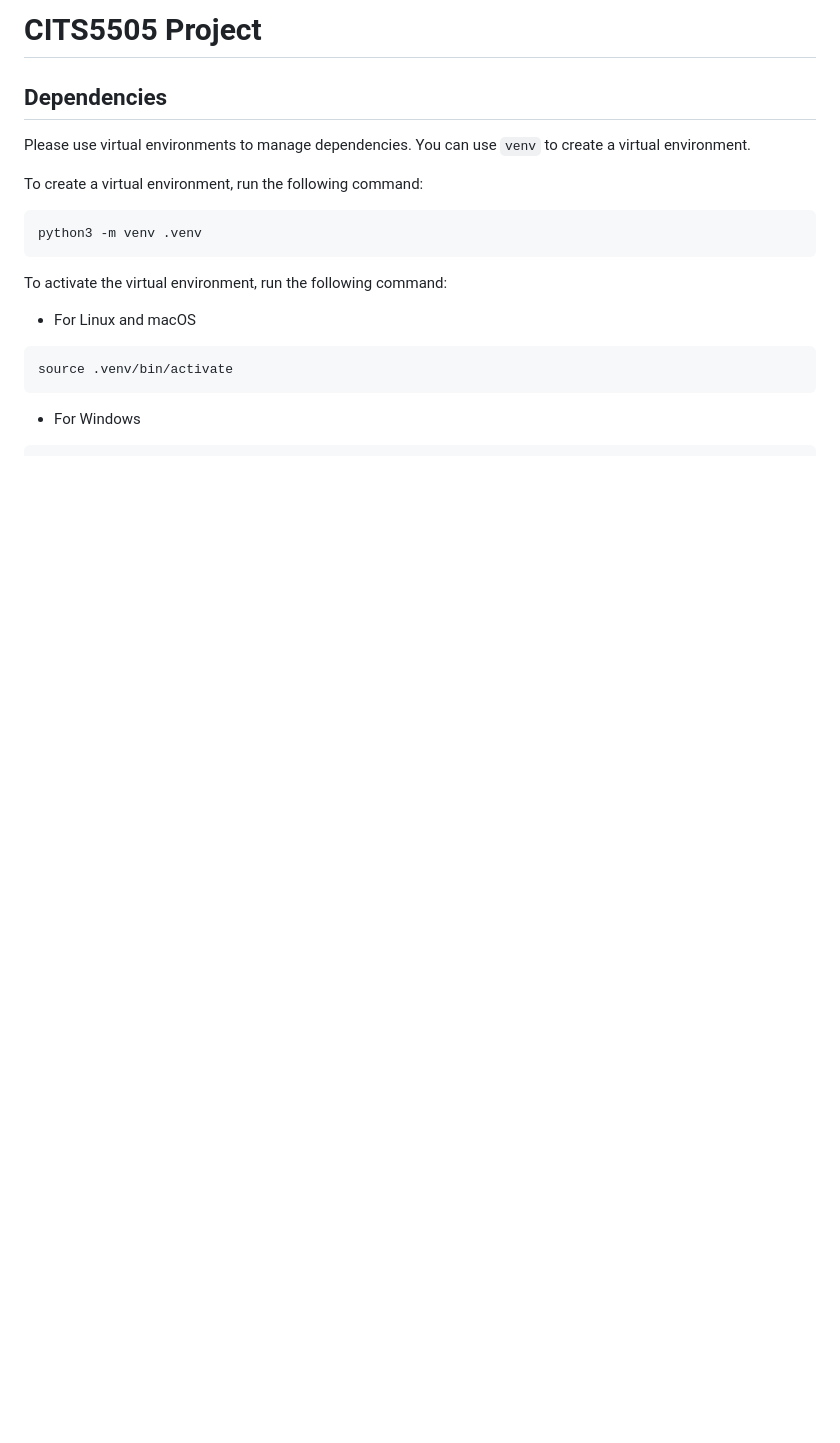
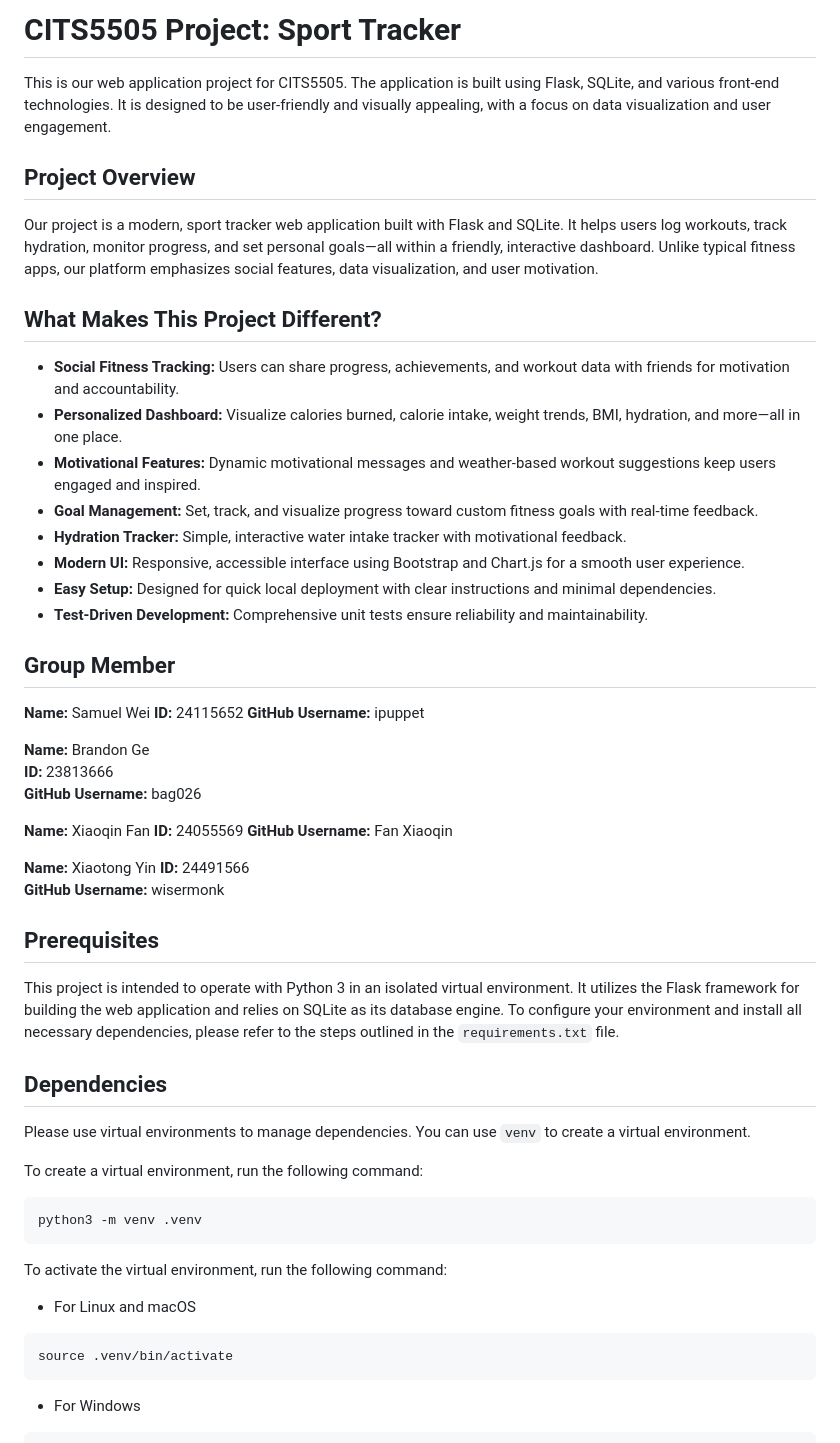
Before and after one commit to ipuppet/cits5505-backend, a Markdown page: README.md, the part around the change. GitHub-like rendering; blank space fills up the shorter version.

Commit message:
update README to enhance project description and highlight unique features

```diff
--- a/README.md
+++ b/README.md
@@ -1,4 +1,45 @@
-# CITS5505 Project
+# CITS5505 Project: Sport Tracker
+This is our web application project for CITS5505. The application is built using Flask, SQLite, and various front-end technologies. It is designed to be user-friendly and visually appealing, with a focus on data visualization and user engagement.
+
+## Project Overview
+
+Our project is a modern, sport tracker web application built with Flask and SQLite. It helps users log workouts, track hydration, monitor progress, and set personal goals—all within a friendly, interactive dashboard. Unlike typical fitness apps, our platform emphasizes social features, data visualization, and user motivation.
+
+## What Makes This Project Different?
+
+- **Social Fitness Tracking:** Users can share progress, achievements, and workout data with friends for motivation and accountability.
+- **Personalized Dashboard:** Visualize calories burned, calorie intake, weight trends, BMI, hydration, and more—all in one place.
+- **Motivational Features:** Dynamic motivational messages and weather-based workout suggestions keep users engaged and inspired.
+- **Goal Management:** Set, track, and visualize progress toward custom fitness goals with real-time feedback.
+- **Hydration Tracker:** Simple, interactive water intake tracker with motivational feedback.
+- **Modern UI:** Responsive, accessible interface using Bootstrap and Chart.js for a smooth user experience.
+- **Easy Setup:** Designed for quick local deployment with clear instructions and minimal dependencies.
+- **Test-Driven Development:** Comprehensive unit tests ensure reliability and maintainability.
+
+## Group Member
+
+**Name:**  Samuel Wei
+**ID:** 24115652
+**GitHub Username:** ipuppet
+
+**Name:** Brandon Ge
+**ID:** 23813666
+**GitHub Username:** bag026
+
+**Name:** Xiaoqin Fan
+**ID:** 24055569
+**GitHub Username:** Fan Xiaoqin
+
+
+**Name:**  Xiaotong Yin
+**ID:** 24491566
+**GitHub Username:** wisermonk
+
+
+## Prerequisites
+
+This project is intended to operate with Python 3 in an isolated virtual environment. It utilizes the Flask framework for building the web application and relies on SQLite as its database engine. To configure your environment and install all necessary dependencies, please refer to the steps outlined in the `requirements.txt` file.
+
 
 ## Dependencies
 
```
